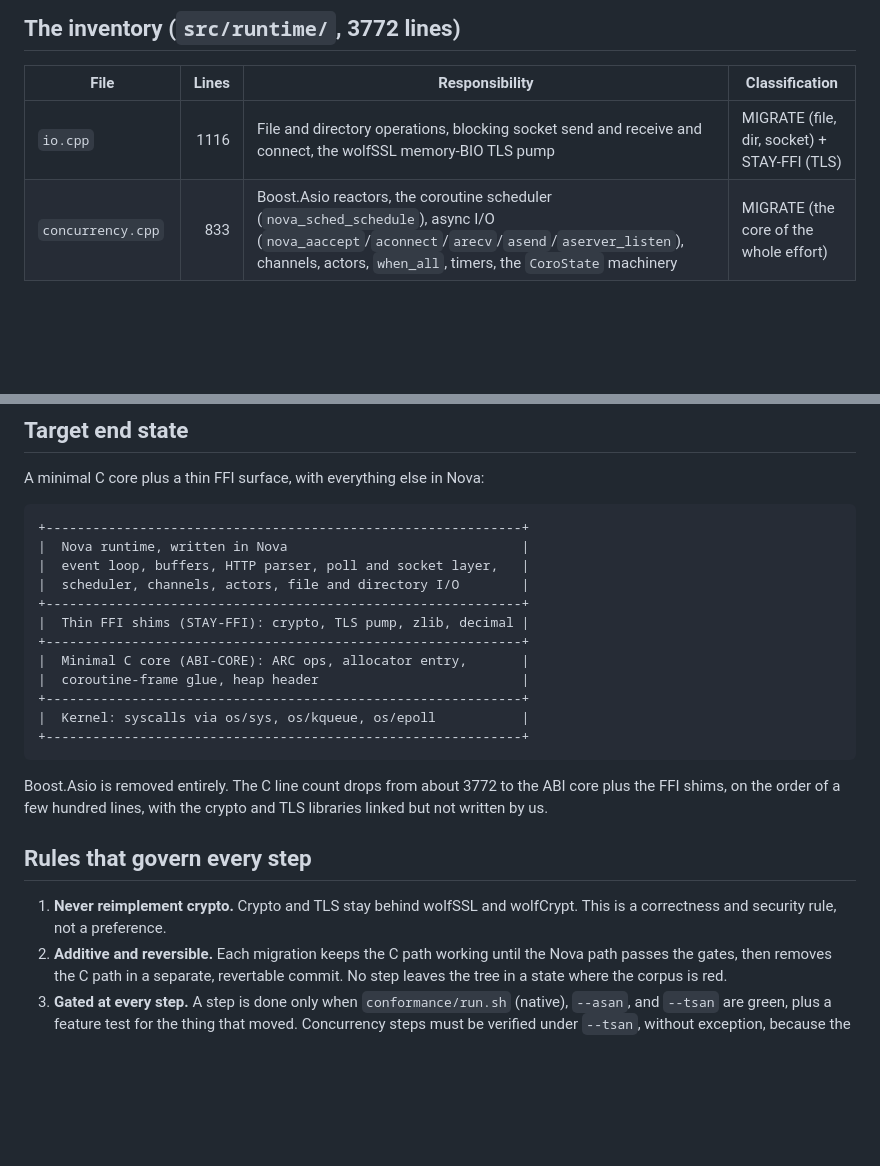
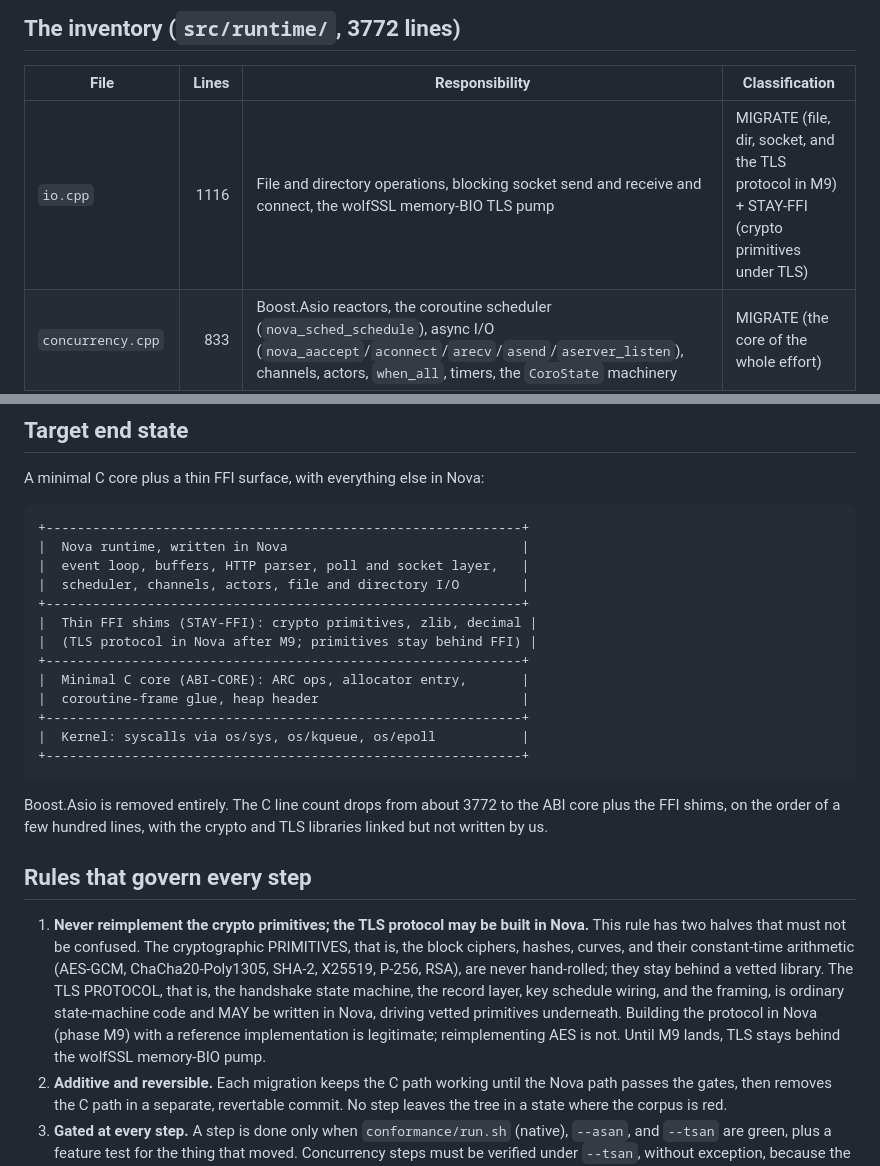
Before and after one commit to kamlesh-nb/nova, a Markdown page: docs/design/cpp-runtime-retirement-plan.md, 2 parts joined by grey strips. Drawn GitHub-style; blank space fills up the shorter version.

```diff
--- a/docs/design/cpp-runtime-retirement-plan.md
+++ b/docs/design/cpp-runtime-retirement-plan.md
@@ -18,7 +37,7 @@ it leaves or stays, and sequences the removal.
 
 | File | Lines | Responsibility | Classification |
 |------|------:|----------------|----------------|
-| `io.cpp` | 1116 | File and directory operations, blocking socket send and receive and connect, the wolfSSL memory-BIO TLS pump | MIGRATE (file, dir, socket) + STAY-FFI (TLS) |
+| `io.cpp` | 1116 | File and directory operations, blocking socket send and receive and connect, the wolfSSL memory-BIO TLS pump | MIGRATE (file, dir, socket, and the TLS protocol in M9) + STAY-FFI (crypto primitives under TLS) |
 | `concurrency.cpp` | 833 | Boost.Asio reactors, the coroutine scheduler (`nova_sched_schedule`), async I/O (`nova_aaccept`/`aconnect`/`arecv`/`asend`/`aserver_listen`), channels, actors, `when_all`, timers, the `CoroState` machinery | MIGRATE (the core of the whole effort) |
 | `core.cpp` | 438 | FFI helpers (errno, cstr marshalling), process args, exit, `f64_bits`, atomics, condition variables, mutexes, coverage, stack traces, `close`, `set_nonblock`, `reuseport` | MIGRATE (most) + a tiny atomics FFI |
 | `alloc.cpp` | 426 | The ARC allocator, the 8-byte heap header, `nova_retain`/`nova_release`, `nova_bytes_alloc`/`free`, coroutine frame allocation, valopt and `any` boxing | ABI-CORE (stays; backing store may become Nova) |
@@ -51,7 +70,8 @@ A minimal C core plus a thin FFI surface, with everything else in Nova:
 |  event loop, buffers, HTTP parser, poll and socket layer,   |
 |  scheduler, channels, actors, file and directory I/O        |
 +-------------------------------------------------------------+
-|  Thin FFI shims (STAY-FFI): crypto, TLS pump, zlib, decimal |
+|  Thin FFI shims (STAY-FFI): crypto primitives, zlib, decimal |
+|  (TLS protocol in Nova after M9; primitives stay behind FFI) |
 +-------------------------------------------------------------+
 |  Minimal C core (ABI-CORE): ARC ops, allocator entry,       |
 |  coroutine-frame glue, heap header                          |
@@ -66,8 +86,14 @@ by us.
 
 ## Rules that govern every step
 
-1. **Never reimplement crypto.** Crypto and TLS stay behind wolfSSL and wolfCrypt. This is a
-   correctness and security rule, not a preference.
+1. **Never reimplement the crypto primitives; the TLS protocol may be built in Nova.** This rule has
+   two halves that must not be confused. The cryptographic PRIMITIVES, that is, the block ciphers,
+   hashes, curves, and their constant-time arithmetic (AES-GCM, ChaCha20-Poly1305, SHA-2, X25519,
+   P-256, RSA), are never hand-rolled; they stay behind a vetted library. The TLS PROTOCOL, that is,
+   the handshake state machine, the record layer, key schedule wiring, and the framing, is ordinary
+   state-machine code and MAY be written in Nova, driving vetted primitives underneath. Building the
+   protocol in Nova (phase M9) with a reference implementation is legitimate; reimplementing AES is
+   not. Until M9 lands, TLS stays behind the wolfSSL memory-BIO pump.
 2. **Additive and reversible.** Each migration keeps the C path working until the Nova path passes the
    gates, then removes the C path in a separate, revertable commit. No step leaves the tree in a state
    where the corpus is red.
```
Also changed, not shown: other parts of docs/design/cpp-runtime-retirement-plan.md (+36 -2 lines).
